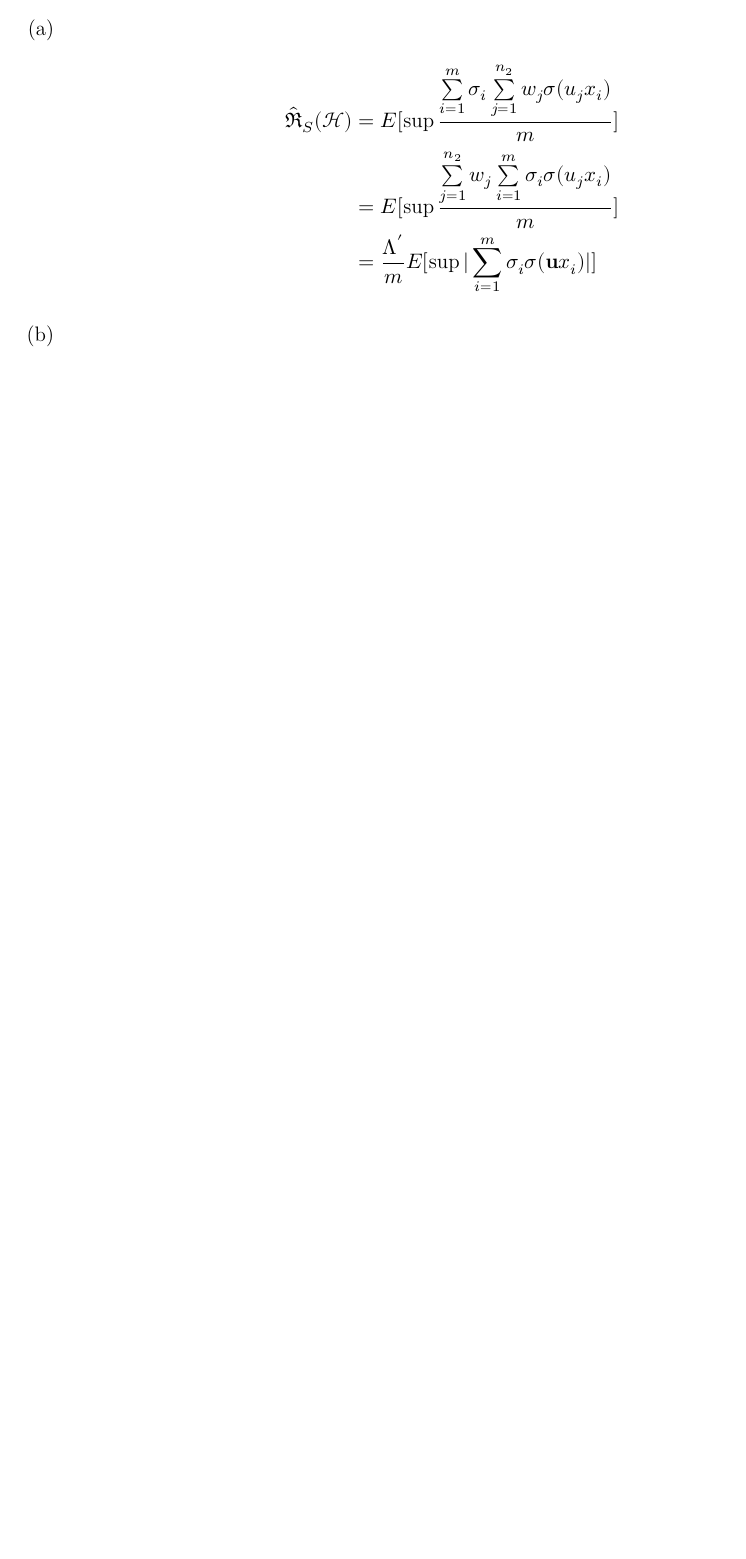
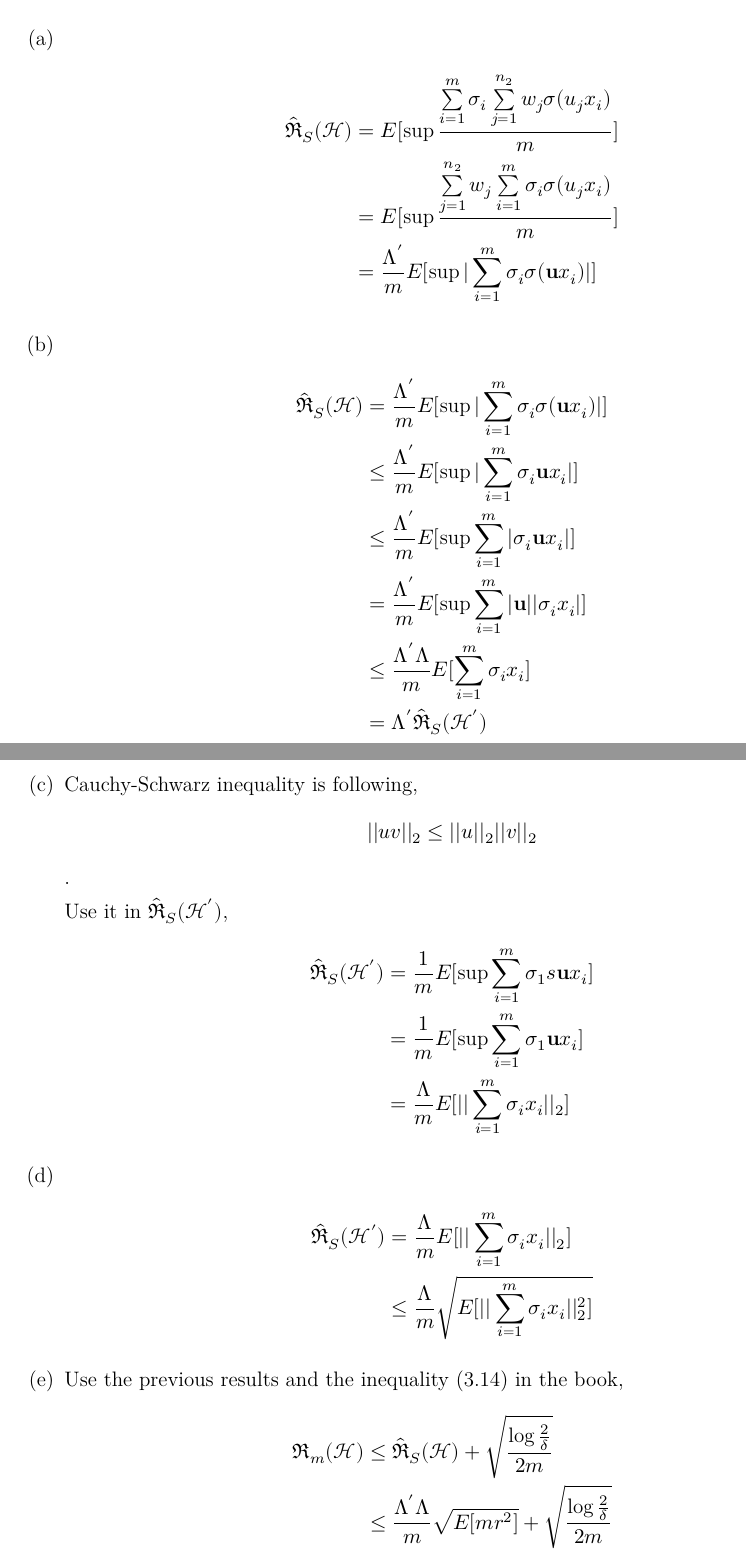
Before and after one commit to LittleVigney/Solution-for-FML-by-Mohri, a LaTeX document (chapter_3/ch_3_solution.tex): part of page 4 of 4 before the commit and two parts of pages 4 and 5 of 5 after it, the two joined at a grey line, cut so that both start at the same text, the shorter picture padded with empty space. Compiled offline with XeLaTeX.

Commit message:
ch3 3.11

```diff
--- a/chapter_3/ch_3_solution.tex
+++ b/chapter_3/ch_3_solution.tex
@@ -182,7 +182,41 @@ $ h = \max(h_{1} + h_{2} - 1, 0)$, So
     \end{align*}
 
     \item
+    \begin{align*}
+        \hat{\mathfrak{R}}_{S}(\mathcal{H}) &= \frac{\Lambda^{'}}{m} E[\sup |\sum \limits_{i=1}^{m} \sigma_{i} \sigma(\mathbf{u}
+            x_{i})|] \\
+        &\le \frac{\Lambda^{'}}{m} E[\sup |\sum \limits_{i=1}^{m} \sigma_{i} \mathbf{u}x_{i}|] \\
+        &\le \frac{\Lambda^{'}}{m} E[\sup \sum \limits_{i=1}^{m} |\sigma_{i} \mathbf{u}x_{i}|] \\
+        &= \frac{\Lambda^{'}}{m} E[\sup \sum \limits_{i=1}^{m} |\mathbf{u}| |\sigma_{i} x_{i}|] \\
+        &\le \frac{\Lambda^{'} \Lambda}{m} E[\sum \limits_{i=1}^{m} \sigma_{i} x_{i}] \\
+        &= \Lambda^{'} \hat{\mathfrak{R}}_{S}(\mathcal{H^{'}})
+    \end{align*}
 
+    \item
+    Cauchy-Schwarz inequality is following,
+    \begin{align*}
+        ||u v||_{2} \le ||u||_{2} ||v||_{2}
+    \end{align*}.
+
+    Use it in $\hat{\mathfrak{R}}_{S}(\mathcal{H^{'}})$,
+    \begin{align*}
+        \hat{\mathfrak{R}}_{S}(\mathcal{H^{'}}) &= \frac{1}{m} E[\sup \sum \limits_{i=1}^{m} \sigma_{1} s\mathbf{u}x_{i}] \\
+        &= \frac{1}{m} E[\sup \sum \limits_{i=1}^{m} \sigma_{1} \mathbf{u}x_{i}] \\
+        &= \frac{\Lambda}{m} E[||\sum \limits_{i=1}^{m} \sigma_{i} x_{i}||_{2}]
+    \end{align*}
+
+    \item
+    \begin{align*}
+        \hat{\mathfrak{R}}_{S}(\mathcal{H^{'}}) &= \frac{\Lambda}{m} E[||\sum \limits_{i=1}^{m} \sigma_{i}x_{i}||_{2}] \\
+        &\le \frac{\Lambda}{m} \sqrt{E[||\sum \limits_{i=1}^{m} \sigma_{i}x_{i}||_{2}^{2}]}
+    \end{align*}
+
+    \item
+    Use the previous results and the inequality (3.14) in the book,
+    \begin{align*}
+        \mathfrak{R}_{m}(\mathcal{H}) &\le \hat{\mathfrak{R}}_{S}(\mathcal{H}) + \sqrt{\frac{\log \frac{2}{\delta}}{2m}} \\
+        &\le \frac{\Lambda^{'} \Lambda}{m} \sqrt{E[m r^{2}]} + \sqrt{\frac{\log \frac{2}{\delta}}{2m}}
+    \end{align*}
 \end{enumerate}
 
 
```
Also changed, not shown: chapter_3/ch_3_solution.pdf, 3 other files.
